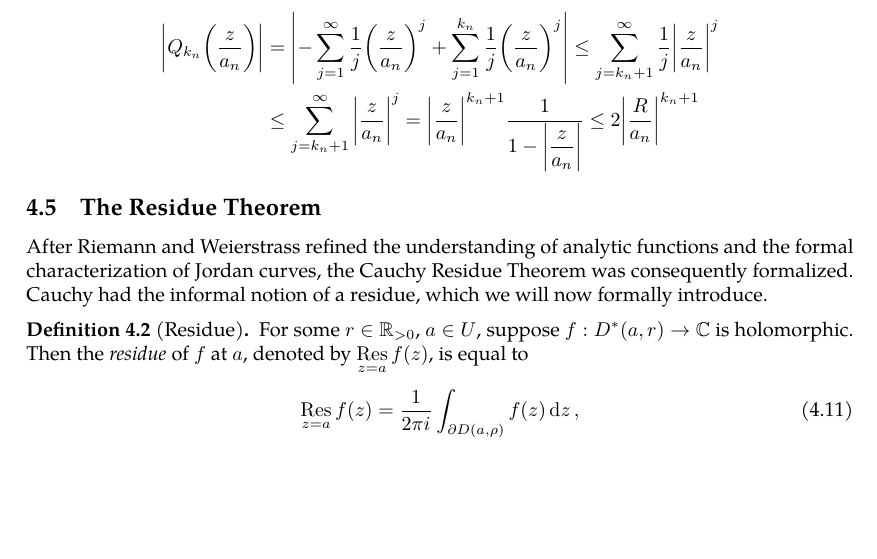
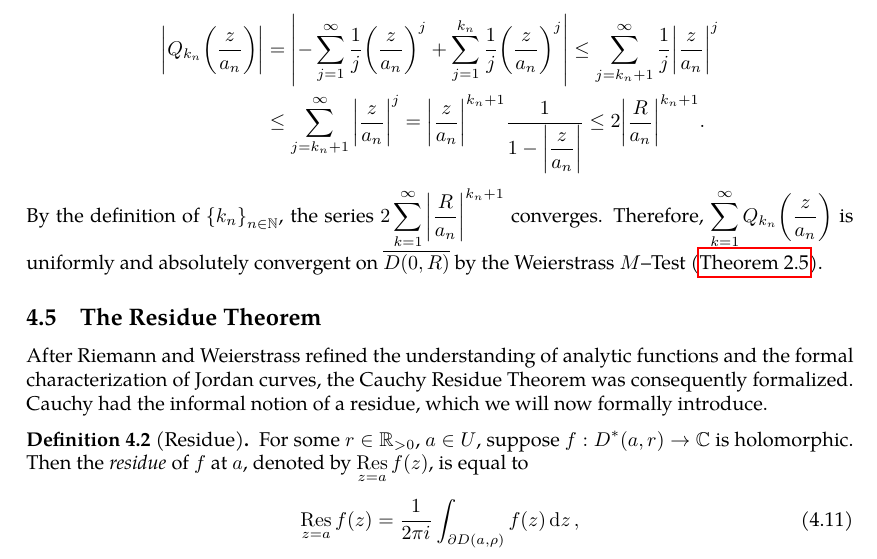
Before and after one commit to slipperking/complex-analysis-latex, a LaTeX document (main.tex): part of page 85 of 91 before the commit and part of page 85 of 92 after it, cut so that both start at the same text, the shorter picture padded with empty space. Compiled offline with pdfLaTeX.

Commit message:
overleaf_to_git (Sat Jul  5 07:32:30 2025 -0700): update main.tex from r17101 to r17107

```diff
--- a/main.tex
+++ b/main.tex
@@ -2096,6 +2096,7 @@ By \(\varepsilon\)--\(N\), for a fixed \(R>0\), \(\exists N\in\mathbb{N}\) such
 	\abs{Q_{k_n}\qty(\frac{z}{a_n})}&=\abs{-\sum_{j=1}^\infty\frac{1}{j}\qty(\frac{z}{a_n})^j+\sum_{j=1}^{k_n}\frac{1}{j}\qty(\frac{z}{a_n})^j}\leq\sum_{j=k_n+1}^\infty\frac{1}{j}\abs{\frac{z}{a_n}}^j\\
-	&\leq\sum_{j=k_n+1}^\infty\abs{\frac{z}{a_n}}^j=\abs{\frac{z}{a_n}}^{k_n+1}\frac{1}{1-\abs{\dfrac{z}{a_n}}}\leq 2\abs{\frac{R}{a_n}}^{k_n+1}
+	&\leq\sum_{j=k_n+1}^\infty\abs{\frac{z}{a_n}}^j=\abs{\frac{z}{a_n}}^{k_n+1}\frac{1}{1-\abs{\dfrac{z}{a_n}}}\leq 2\abs{\frac{R}{a_n}}^{k_n+1}.
 \end{align*}
+By the definition of \(\qty{k_n}_{n\in\mathbb{N}}\), the series \(2\sum_{k=1}^\infty\abs{\frac{R}{a_n}}^{k_n+1}\) converges. Therefore, \(\sum_{k=1}^\infty Q_{k_n}\qty(\frac{z}{a_n})\) is uniformly and absolutely convergent on \(\overline{D(0,R)}\) by the Weierstrass \(M\)--Test (\autoref{thm:weierstrassmtest}).
 \subsection{The Residue Theorem}\label{sec:cauchyresiduetheorem}
 After Riemann and Weierstrass refined the understanding of analytic functions and the formal characterization of Jordan curves, the Cauchy Residue Theorem was consequently formalized. Cauchy had the informal notion of a residue, which we will now formally introduce.
 \begin{definition}[Residue]\label{def:residue}
```
Also changed, not shown: main.tex (2 more changed lines).
